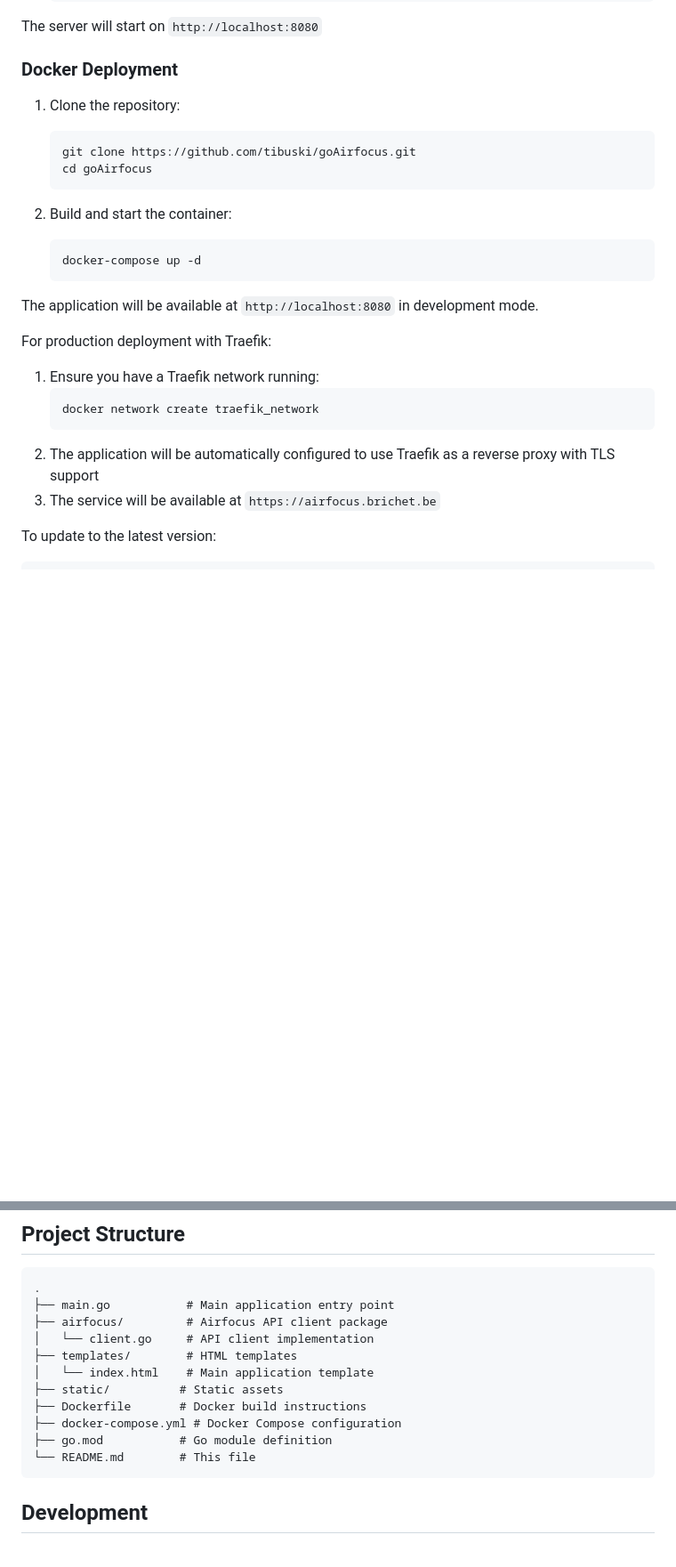
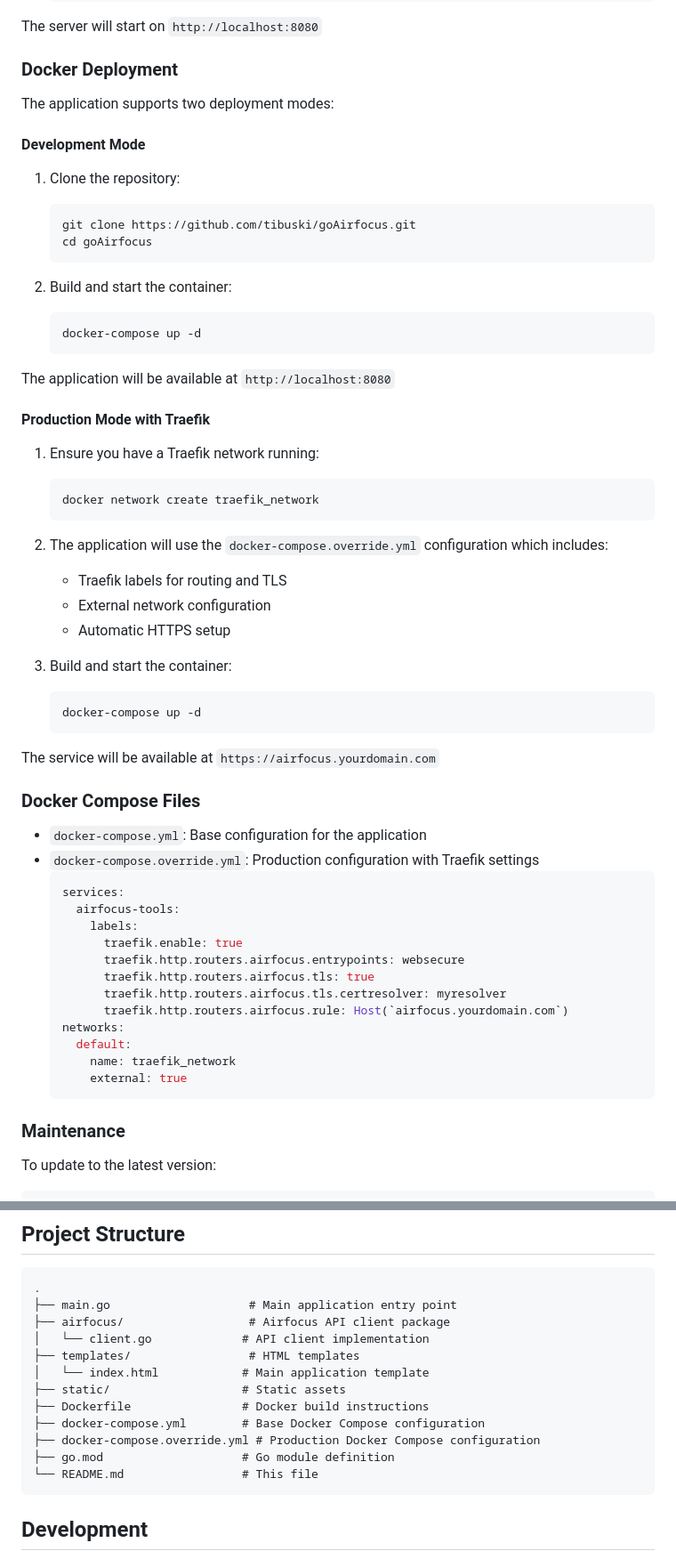
Before and after one commit to tibuski/goAirfocus, a Markdown page: README.md, 2 parts joined by grey strips. Shown: that part at 89% size. Drawn GitHub-style; blank space fills up the shorter version.

Commit message:
review readme.md

````diff
--- a/README.md
+++ b/README.md
@@ -47,6 +48,9 @@ The server will start on `http://localhost:8080`
 
 ### Docker Deployment
 
+The application supports two deployment modes:
+
+#### Development Mode
 1. Clone the repository:
    ```bash
    git clone https://github.com/tibuski/goAirfocus.git
@@ -58,15 +62,45 @@ The server will start on `http://localhost:8080`
    docker-compose up -d
    ```
 
-The application will be available at `http://localhost:8080` in development mode.
+The application will be available at `http://localhost:8080`
 
-For production deployment with Traefik:
+#### Production Mode with Traefik
 1. Ensure you have a Traefik network running:
    ```bash
    docker network create traefik_network
    ```
-2. The application will be automatically configured to use Traefik as a reverse proxy with TLS support
-3. The service will be available at `https://airfocus.brichet.be`
+
+2. The application will use the `docker-compose.override.yml` configuration which includes:
+   - Traefik labels for routing and TLS
+   - External network configuration
+   - Automatic HTTPS setup
+
+3. Build and start the container:
+   ```bash
+   docker-compose up -d
+   ```
+
+The service will be available at `https://airfocus.yourdomain.com`
+
+### Docker Compose Files
+- `docker-compose.yml`: Base configuration for the application
+- `docker-compose.override.yml`: Production configuration with Traefik settings
+  ```yaml
+  services:
+    airfocus-tools:
+      labels:
+        traefik.enable: true
+        traefik.http.routers.airfocus.entrypoints: websecure
+        traefik.http.routers.airfocus.tls: true
+        traefik.http.routers.airfocus.tls.certresolver: myresolver
+        traefik.http.routers.airfocus.rule: Host(`airfocus.yourdomain.com`)
+  networks:
+    default:
+      name: traefik_network
+      external: true
+  ```
+
+### Maintenance
 
 To update to the latest version:
 ```bash
@@ -116,16 +152,17 @@ The application provides the following backend endpoints:
 
 ```
 .
-├── main.go           # Main application entry point
-├── airfocus/         # Airfocus API client package
-│   └── client.go     # API client implementation
-├── templates/        # HTML templates
-│   └── index.html    # Main application template
-├── static/          # Static assets
-├── Dockerfile       # Docker build instructions
-├── docker-compose.yml # Docker Compose configuration
-├── go.mod           # Go module definition
-└── README.md        # This file
+├── main.go                    # Main application entry point
+├── airfocus/                  # Airfocus API client package
+│   └── client.go             # API client implementation
+├── templates/                 # HTML templates
+│   └── index.html            # Main application template
+├── static/                   # Static assets
+├── Dockerfile                # Docker build instructions
+├── docker-compose.yml        # Base Docker Compose configuration
+├── docker-compose.override.yml # Production Docker Compose configuration
+├── go.mod                    # Go module definition
+└── README.md                 # This file
 ```
 
 ## Development
````
Also changed, not shown: other parts of README.md (+7 -2 lines).
